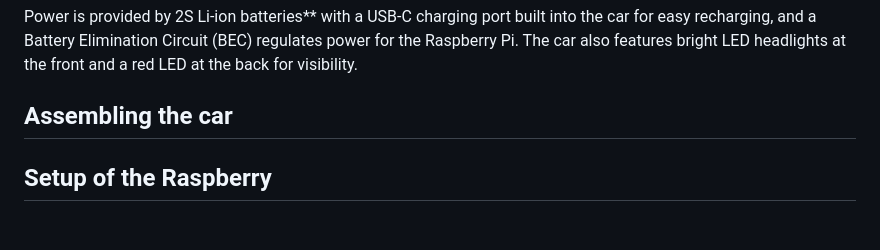
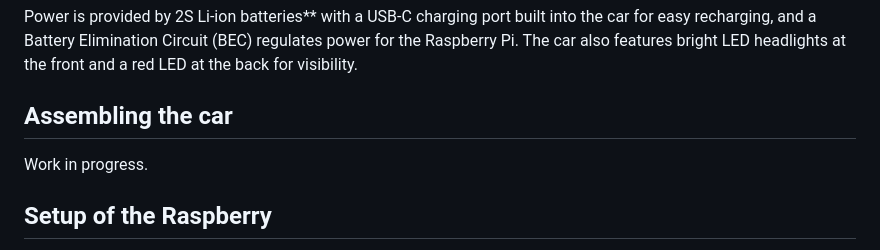
Before and after one commit to amberlab-eclettica/car-ogna, a Markdown page: README.md, the part around the change. Rendered like a GitHub page; blank space fills up the shorter version.

```diff
--- a/README.md
+++ b/README.md
@@ -20,6 +20,8 @@ The car’s chassis is based on the <a href="https://www.thingiverse.com/thing:4
 Power is provided by 2S Li-ion batteries** with a USB-C charging port built into the car for easy recharging, and a Battery Elimination Circuit (BEC) regulates power for the Raspberry Pi. The car also features bright LED headlights at the front and a red LED at the back for visibility.
 
 ## Assembling the car
+
+Work in progress.
 
 ## Setup of the Raspberry
 Once all hardware components are mounted and connected, flash the Raspberry Pi OS onto your SD card, power on the Raspberry Pi, and [SSH into the device](https://www.raspberrypi.com/documentation/computers/remote-access.html#ssh). It is preferrable to use the headless version of Raspbian, as it is lighter and allows a faster stream.
```
